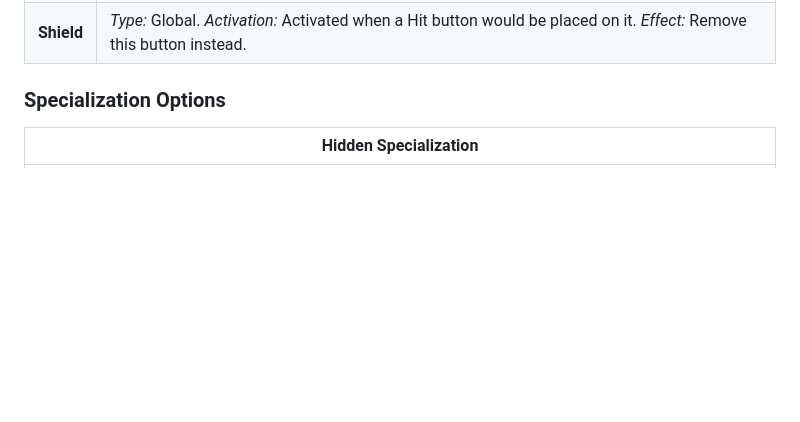
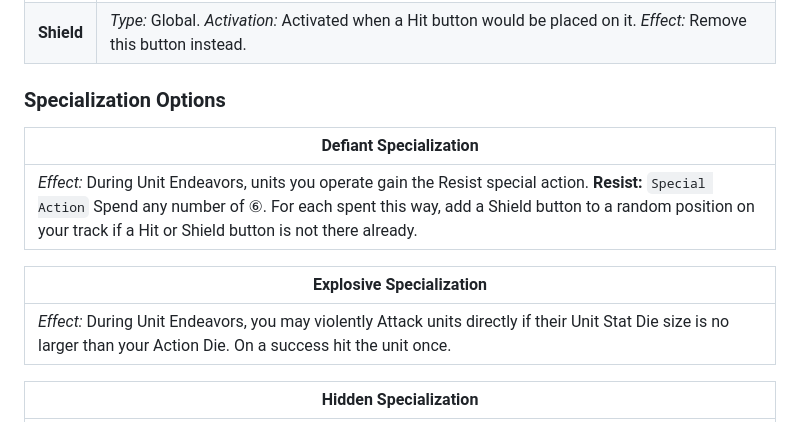
Before and after one commit to snotskie/ttrpg, a Markdown page: md/endeavored.md, the part around the change. Rendered like a GitHub page; blank space fills up the shorter version.

Commit message:
unit endeavor specs

```diff
--- a/md/endeavored.md
+++ b/md/endeavored.md
@@ -438,6 +438,14 @@ These are performed like any other Endeavor, with the following adjustments, act
 ### Specialization Options
 <!-- _class: ability -->
 
+| Defiant Specialization |
+| --- |
+| *Effect:* During Unit Endeavors, units you operate gain the Resist special action. **Resist:** `Special Action` Spend any number of ⑥. For each spent this way, add a Shield button to a random position on your track if a Hit or Shield button is not there already. |
+
+| Explosive Specialization |
+| --- |
+| *Effect:* During Unit Endeavors, you may violently Attack units directly if their Unit Stat Die size is no larger than your Action Die. On a success hit the unit once. |
+
 | Hidden Specialization |
 | --- |
 | *Effect:* Once per Stealth Endeavor as an action, you may use your Action Die to perform a Check to find or create a safe place. On a success, add a temporary Sanctuary button at your location, removed <b>X</b> rounds from now at the end of the round. |
```
